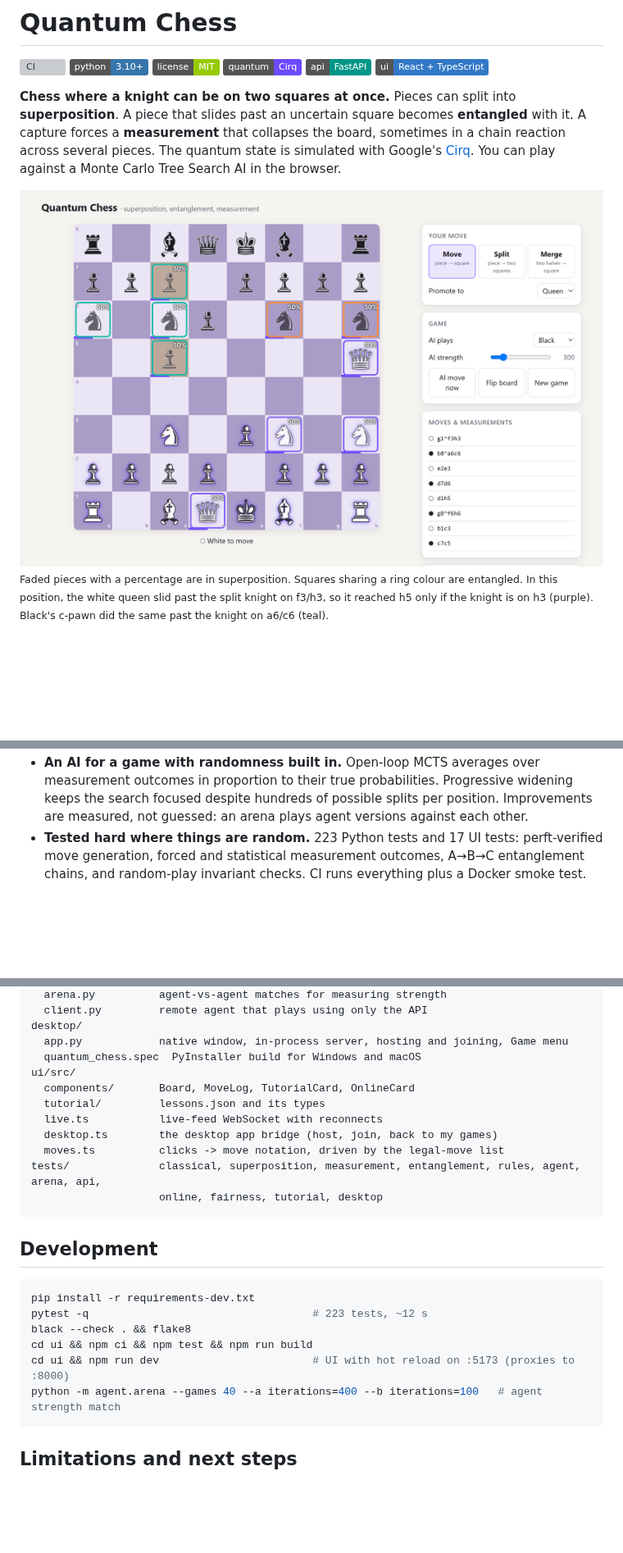
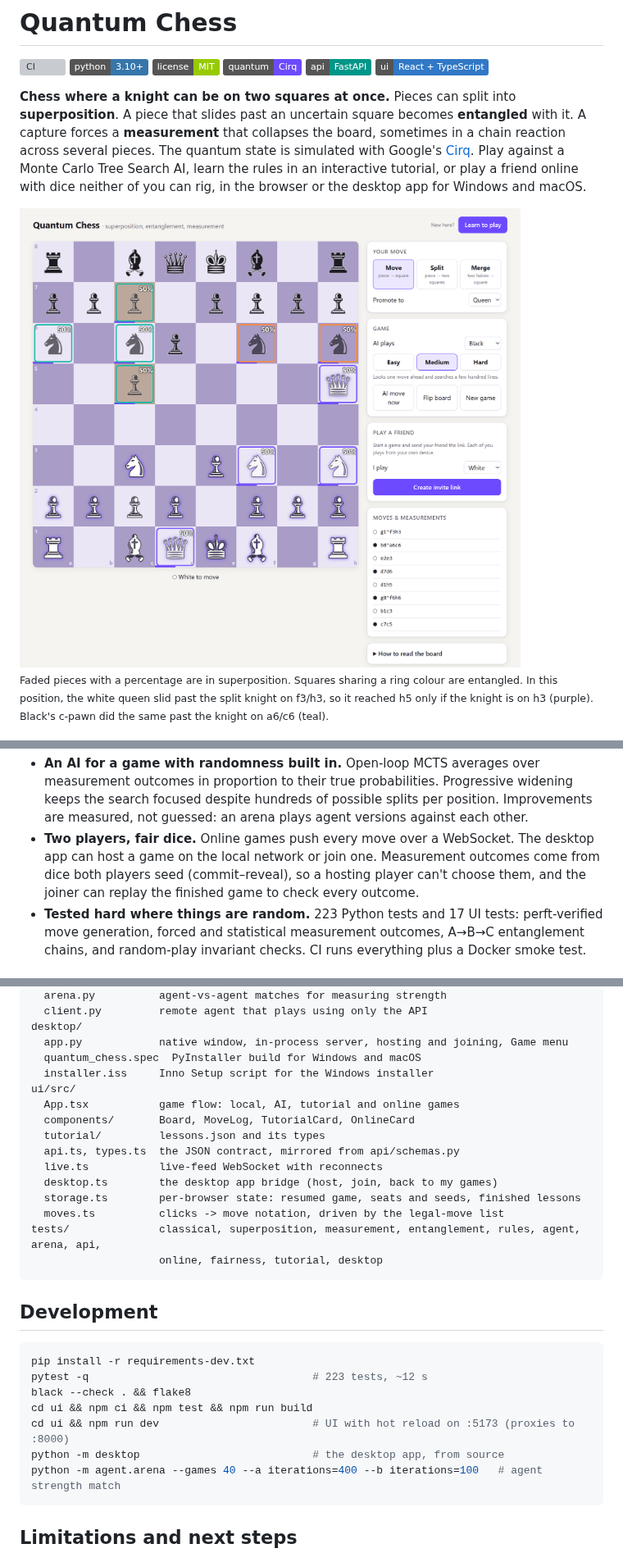
Before and after one commit to Andreas-Erick/Quantum-Chess-Engine, a Markdown page: README.md, 3 parts joined by grey strips. Shown at 82% size. GitHub-like rendering; pictures changed too: docs/screenshot-light.png; folded sections open; badges without logos; blank space fills up the shorter version; grey boxes are pictures that could not be loaded.

Commit message:
README: bring up to date with v0.7.0; drop main.py from .dockerignore
- New screenshots of the current UI (Easy/Medium/Hard levels, Learn to
  play, Play a friend), in the same position, so the caption still holds.
- Intro, highlights and architecture diagram cover the tutorial, online
  play, the desktop app and the fair dice.
- Endpoint table gains GET /levels; file layout gains installer.iss,
  App.tsx, api.ts/types.ts and storage.ts.
- .dockerignore no longer lists main.py, which was removed.

Co-Authored-By: Claude Opus 5.5 <noreply@anthropic.com>

````diff
--- a/README.md
+++ b/README.md
@@ -10,8 +10,9 @@
 **Chess where a knight can be on two squares at once.** Pieces can split into **superposition**.
 A piece that slides past an uncertain square becomes **entangled** with it. A capture forces a
 **measurement** that collapses the board, sometimes in a chain reaction across several pieces.
-The quantum state is simulated with Google's [Cirq](https://quantumai.google/cirq). You can play
-against a Monte Carlo Tree Search AI in the browser.
+The quantum state is simulated with Google's [Cirq](https://quantumai.google/cirq). Play against a
+Monte Carlo Tree Search AI, learn the rules in an interactive tutorial, or play a friend online
+with dice neither of you can rig, in the browser or the desktop app for Windows and macOS.
 
 <picture>
   <source media="(prefers-color-scheme: dark)" srcset="docs/screenshot-dark.png">
@@ -121,6 +122,10 @@ server rules out. Details in [`api/fairness.py`](api/fairness.py).
   outcomes in proportion to their true probabilities. Progressive widening keeps the search
   focused despite hundreds of possible splits per position. Improvements are measured, not
   guessed: an arena plays agent versions against each other.
+- **Two players, fair dice.** Online games push every move over a WebSocket. The desktop app can
+  host a game on the local network or join one. Measurement outcomes come from dice both players
+  seed (commit–reveal), so a hosting player can't choose them, and the joiner can replay the
+  finished game to check every outcome.
 - **Tested hard where things are random.** 223 Python tests and 17 UI tests: perft-verified move
   generation, forced and statistical measurement outcomes, A→B→C entanglement chains, and
   random-play invariant checks. CI runs everything plus a Docker smoke test.
@@ -321,11 +330,15 @@ agent/
 desktop/
   app.py            native window, in-process server, hosting and joining, Game menu
   quantum_chess.spec  PyInstaller build for Windows and macOS
+  installer.iss     Inno Setup script for the Windows installer
 ui/src/
+  App.tsx           game flow: local, AI, tutorial and online games
   components/       Board, MoveLog, TutorialCard, OnlineCard
   tutorial/         lessons.json and its types
+  api.ts, types.ts  the JSON contract, mirrored from api/schemas.py
   live.ts           live-feed WebSocket with reconnects
   desktop.ts        the desktop app bridge (host, join, back to my games)
+  storage.ts        per-browser state: resumed game, seats and seeds, finished lessons
   moves.ts          clicks -> move notation, driven by the legal-move list
 tests/              classical, superposition, measurement, entanglement, rules, agent, arena, api,
                     online, fairness, tutorial, desktop
@@ -341,6 +354,7 @@ pytest -q                                   # 223 tests, ~12 s
 black --check . && flake8
 cd ui && npm ci && npm test && npm run build
 cd ui && npm run dev                        # UI with hot reload on :5173 (proxies to :8000)
+python -m desktop                           # the desktop app, from source
 python -m agent.arena --games 40 --a iterations=400 --b iterations=100   # agent strength match
 ```
 
````
Also changed, not shown: other parts of README.md (+6 -2 lines), docs/screenshot-dark.png, 1 other file.
